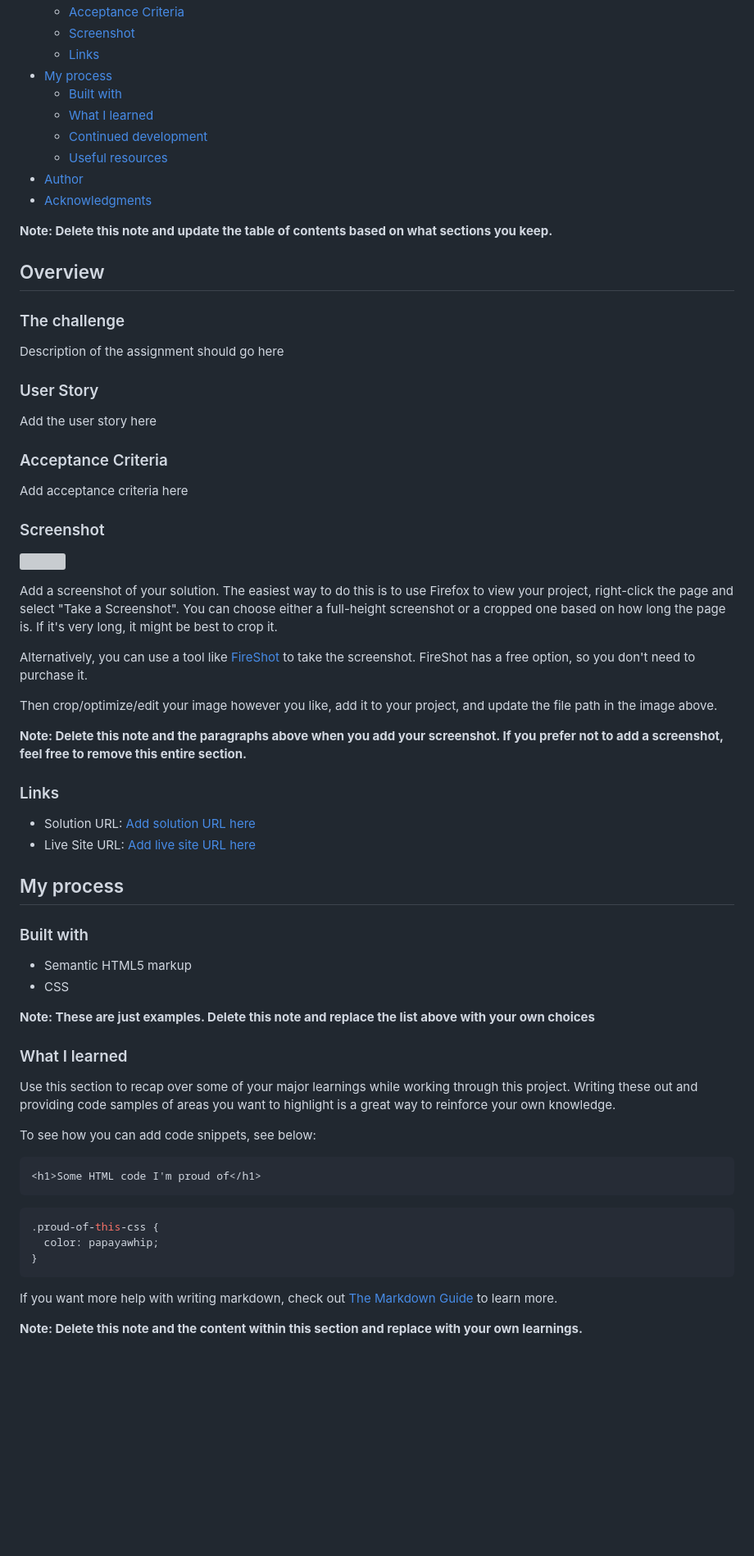
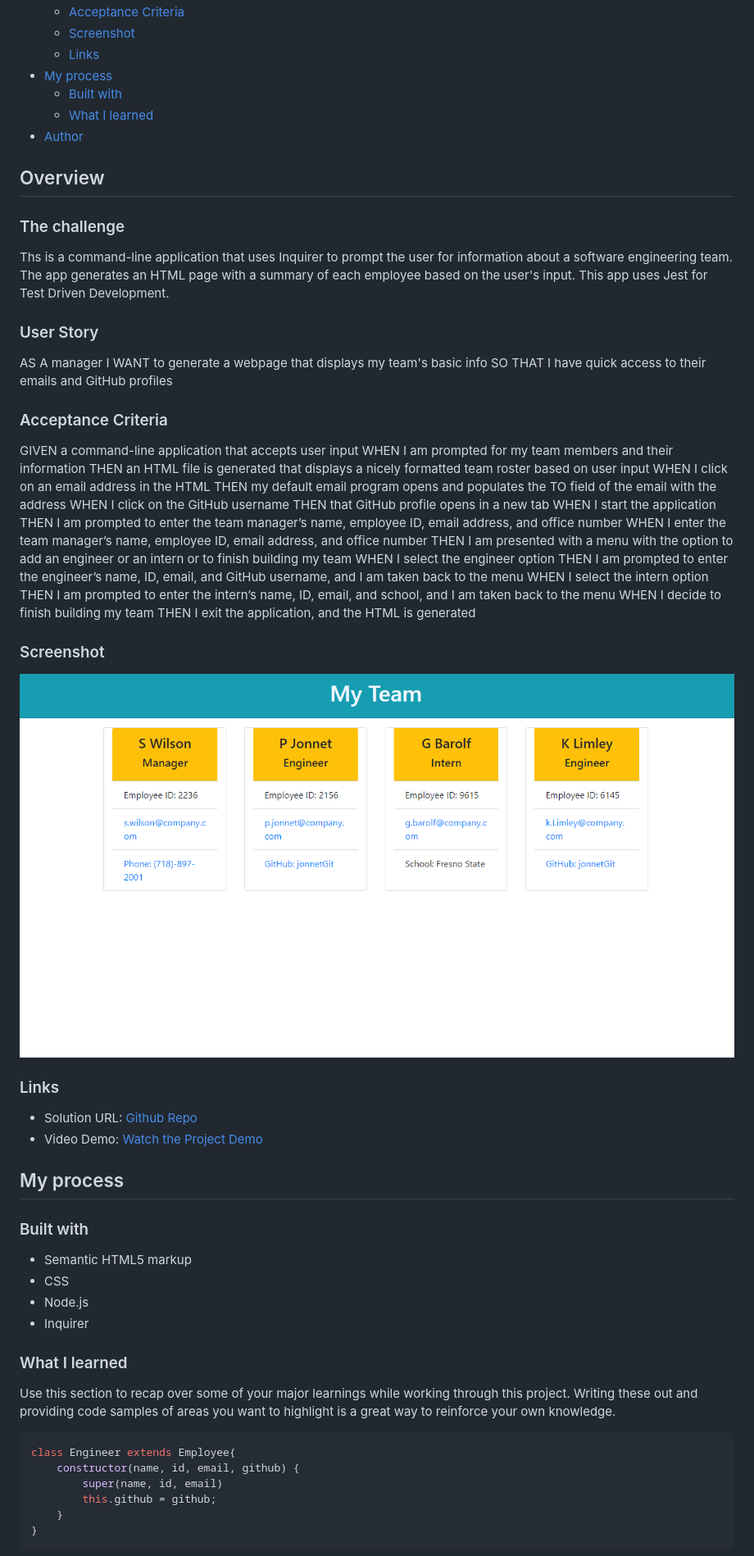
Before and after one commit to Monkonjay/Team-Profile-Generator, a Markdown page: README.md, the part around the change printed below. Shown: that part at 82% size. Rendered like a GitHub page; pictures changed too: dist/image/screenshot.png (added); blank space fills up the shorter version; grey boxes are pictures that could not be loaded.

Commit message:
added screenshot and edited README

````diff
--- a/README.md
+++ b/README.md
@@ -11,43 +11,52 @@
 - [My process](#my-process)
   - [Built with](#built-with)
   - [What I learned](#what-i-learned)
-  - [Continued development](#continued-development)
-  - [Useful resources](#useful-resources)
 - [Author](#author)
-- [Acknowledgments](#acknowledgments)
 
-**Note: Delete this note and update the table of contents based on what sections you keep.**
+
+
 
 ## Overview
 
 ### The challenge
 
-Description of the assignment should go here
+Ths is a command-line application that uses Inquirer to prompt the user for information about a software engineering team. The app generates an HTML page with a summary of each employee based on the user's input. This app uses Jest for Test Driven Development.
 
 ### User Story
 
-Add the user story here
+AS A manager
+I WANT to generate a webpage that displays my team's basic info
+SO THAT I have quick access to their emails and GitHub profiles
 
 ### Acceptance Criteria
 
-Add acceptance criteria here
+GIVEN a command-line application that accepts user input
+WHEN I am prompted for my team members and their information
+THEN an HTML file is generated that displays a nicely formatted team roster based on user input
+WHEN I click on an email address in the HTML
+THEN my default email program opens and populates the TO field of the email with the address
+WHEN I click on the GitHub username
+THEN that GitHub profile opens in a new tab
+WHEN I start the application
+THEN I am prompted to enter the team manager’s name, employee ID, email address, and office number
+WHEN I enter the team manager’s name, employee ID, email address, and office number
+THEN I am presented with a menu with the option to add an engineer or an intern or to finish building my team
+WHEN I select the engineer option
+THEN I am prompted to enter the engineer’s name, ID, email, and GitHub username, and I am taken back to the menu
+WHEN I select the intern option
+THEN I am prompted to enter the intern’s name, ID, email, and school, and I am taken back to the menu
+WHEN I decide to finish building my team
+THEN I exit the application, and the HTML is generated
 
 ### Screenshot
 
-![](./screenshot.jpg)
+![](./dist/image/screenshot.png)
 
-Add a screenshot of your solution. The easiest way to do this is to use Firefox to view your project, right-click the page and select "Take a Screenshot". You can choose either a full-height screenshot or a cropped one based on how long the page is. If it's very long, it might be best to crop it.
-
-Alternatively, you can use a tool like [FireShot](https://getfireshot.com/) to take the screenshot. FireShot has a free option, so you don't need to purchase it.
-
-Then crop/optimize/edit your image however you like, add it to your project, and update the file path in the image above.
-
-**Note: Delete this note and the paragraphs above when you add your screenshot. If you prefer not to add a screenshot, feel free to remove this entire section.**
 
 ### Links
 
-- Solution URL: [Add solution URL here](https://your-solution-url.com)
-- Live Site URL: [Add live site URL here](https://your-live-site-url.com)
+- Solution URL: [Github Repo](https://github.com/Monkonjay/Team-Profile-Generator)
+- Video Demo: [Watch the Project Demo](https://your-live-site-url.com)
 
 ## My process
 
@@ -55,26 +64,25 @@ Then crop/optimize/edit your image however you like, add it to your project, and
 
 - Semantic HTML5 markup
 - CSS
+- Node.js
+- Inquirer
 
-**Note: These are just examples. Delete this note and replace the list above with your own choices**
+
 
 ### What I learned
 
 Use this section to recap over some of your major learnings while working through this project. Writing these out and providing code samples of areas you want to highlight is a great way to reinforce your own knowledge.
 
-To see how you can add code snippets, see below:
 
-```html
-<h1>Some HTML code I'm proud of</h1>
-```
 
-```css
-.proud-of-this-css {
-  color: papayawhip;
+```javaScript Object Oriented Programming
+class Engineer extends Employee{
+    constructor(name, id, email, github) {
+        super(name, id, email)
+        this.github = github;
+    }
 }
 ```
 
-If you want more help with writing markdown, check out [The Markdown Guide](https://www.markdownguide.org/) to learn more.
 
-**Note: Delete this note and the content within this section and replace with your own learnings.**
 
````
Also changed, not shown: other parts of README.md (+2 -22 lines), 1 other file.
